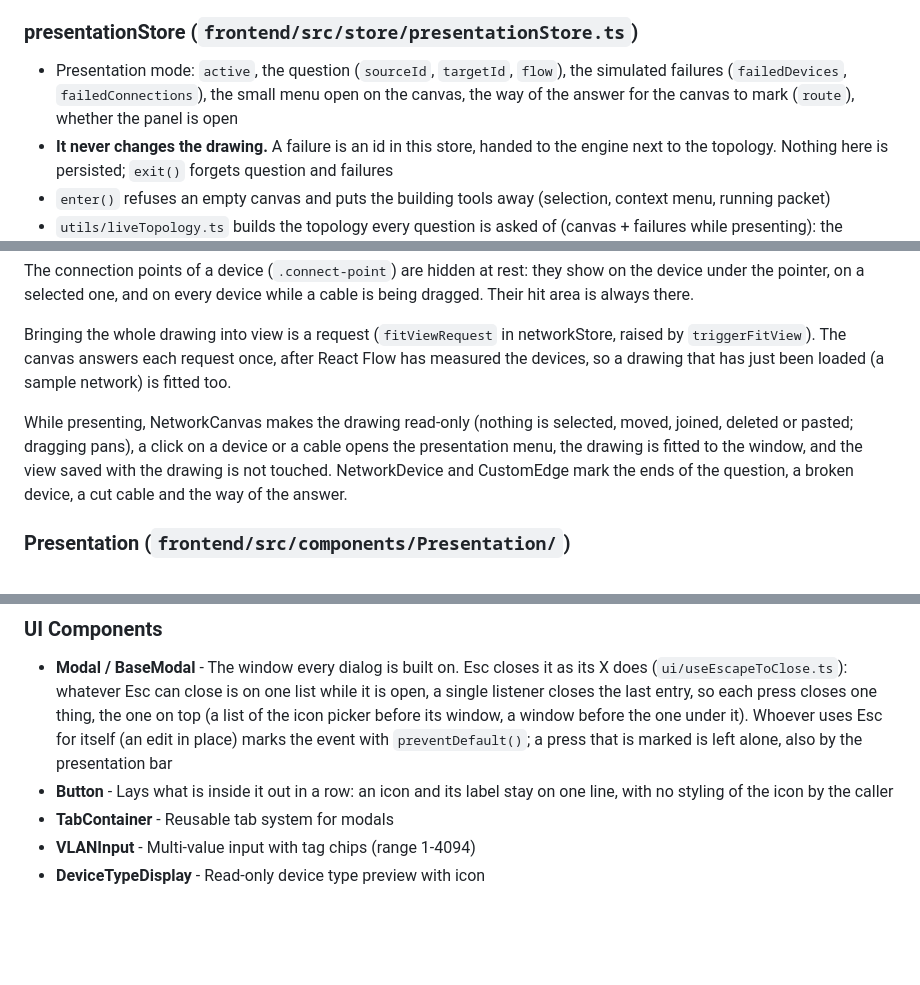
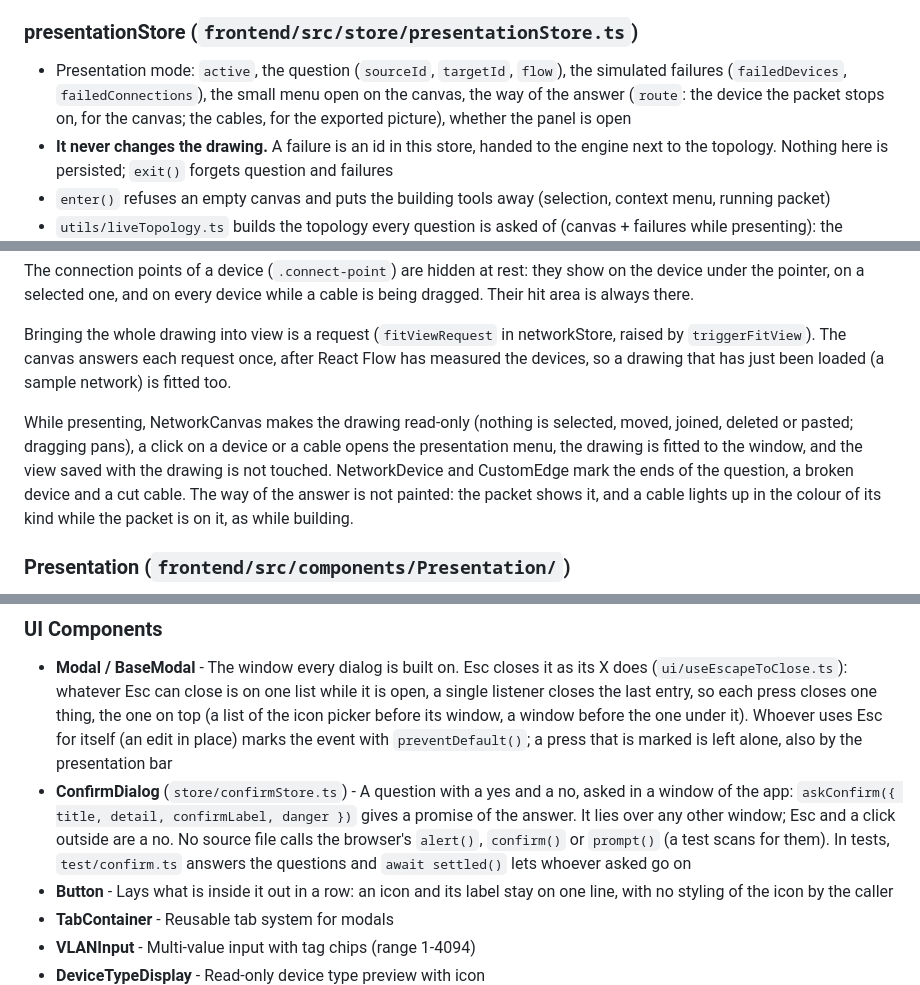
Before and after one commit to pixelcake-dev/pixelcake, a Markdown page: ARCHITECTURE.md, 3 parts joined by grey strips. Drawn GitHub-style; blank space fills up the shorter version.

```diff
--- a/ARCHITECTURE.md
+++ b/ARCHITECTURE.md
@@ -31,7 +31,7 @@ All stores use Zustand. There is no server: what must survive a reload is kept i
 - `speed` (0.5, 1, 2): set from the presentation bar
 
 ### presentationStore (`frontend/src/store/presentationStore.ts`)
-- Presentation mode: `active`, the question (`sourceId`, `targetId`, `flow`), the simulated failures (`failedDevices`, `failedConnections`), the small menu open on the canvas, the way of the answer for the canvas to mark (`route`), whether the panel is open
+- Presentation mode: `active`, the question (`sourceId`, `targetId`, `flow`), the simulated failures (`failedDevices`, `failedConnections`), the small menu open on the canvas, the way of the answer (`route`: the device the packet stops on, for the canvas; the cables, for the exported picture), whether the panel is open
 - **It never changes the drawing.** A failure is an id in this store, handed to the engine next to the topology. Nothing here is persisted; `exit()` forgets question and failures
 - `enter()` refuses an empty canvas and puts the building tools away (selection, context menu, running packet)
 - `utils/liveTopology.ts` builds the topology every question is asked of (canvas + failures while presenting): the simulation panel, the terminal and the presentation all read it there
@@ -63,7 +63,7 @@ The connection points of a device (`.connect-point`) are hidden at rest: they sh
 
 Bringing the whole drawing into view is a request (`fitViewRequest` in networkStore, raised by `triggerFitView`). The canvas answers each request once, after React Flow has measured the devices, so a drawing that has just been loaded (a sample network) is fitted too.
 
-While presenting, NetworkCanvas makes the drawing read-only (nothing is selected, moved, joined, deleted or pasted; dragging pans), a click on a device or a cable opens the presentation menu, the drawing is fitted to the window, and the view saved with the drawing is not touched. NetworkDevice and CustomEdge mark the ends of the question, a broken device, a cut cable and the way of the answer.
+While presenting, NetworkCanvas makes the drawing read-only (nothing is selected, moved, joined, deleted or pasted; dragging pans), a click on a device or a cable opens the presentation menu, the drawing is fitted to the window, and the view saved with the drawing is not touched. NetworkDevice and CustomEdge mark the ends of the question, a broken device and a cut cable. The way of the answer is not painted: the packet shows it, and a cable lights up in the colour of its kind while the packet is on it, as while building.
 
 ### Presentation (`frontend/src/components/Presentation/`)
 - **PresentationBar** - Takes the place of the menu bar: project and canvases, pace of the packet, terminal, the picture of what is on screen, full screen, exit (also Esc)
@@ -98,6 +98,7 @@ While presenting, NetworkCanvas makes the drawing read-only (nothing is selected
 
 ### UI Components
 - **Modal / BaseModal** - The window every dialog is built on. Esc closes it as its X does (`ui/useEscapeToClose.ts`): whatever Esc can close is on one list while it is open, a single listener closes the last entry, so each press closes one thing, the one on top (a list of the icon picker before its window, a window before the one under it). Whoever uses Esc for itself (an edit in place) marks the event with `preventDefault()`; a press that is marked is left alone, also by the presentation bar
+- **ConfirmDialog** (`store/confirmStore.ts`) - A question with a yes and a no, asked in a window of the app: `askConfirm({ title, detail, confirmLabel, danger })` gives a promise of the answer. It lies over any other window; Esc and a click outside are a no. No source file calls the browser's `alert()`, `confirm()` or `prompt()` (a test scans for them). In tests, `test/confirm.ts` answers the questions and `await settled()` lets whoever asked go on
 - **Button** - Lays what is inside it out in a row: an icon and its label stay on one line, with no styling of the icon by the caller
 - **TabContainer** - Reusable tab system for modals
 - **VLANInput** - Multi-value input with tag chips (range 1-4094)
```
Also changed, not shown: CHANGELOG.md (+7 -1 lines), docs/presentation.png.
